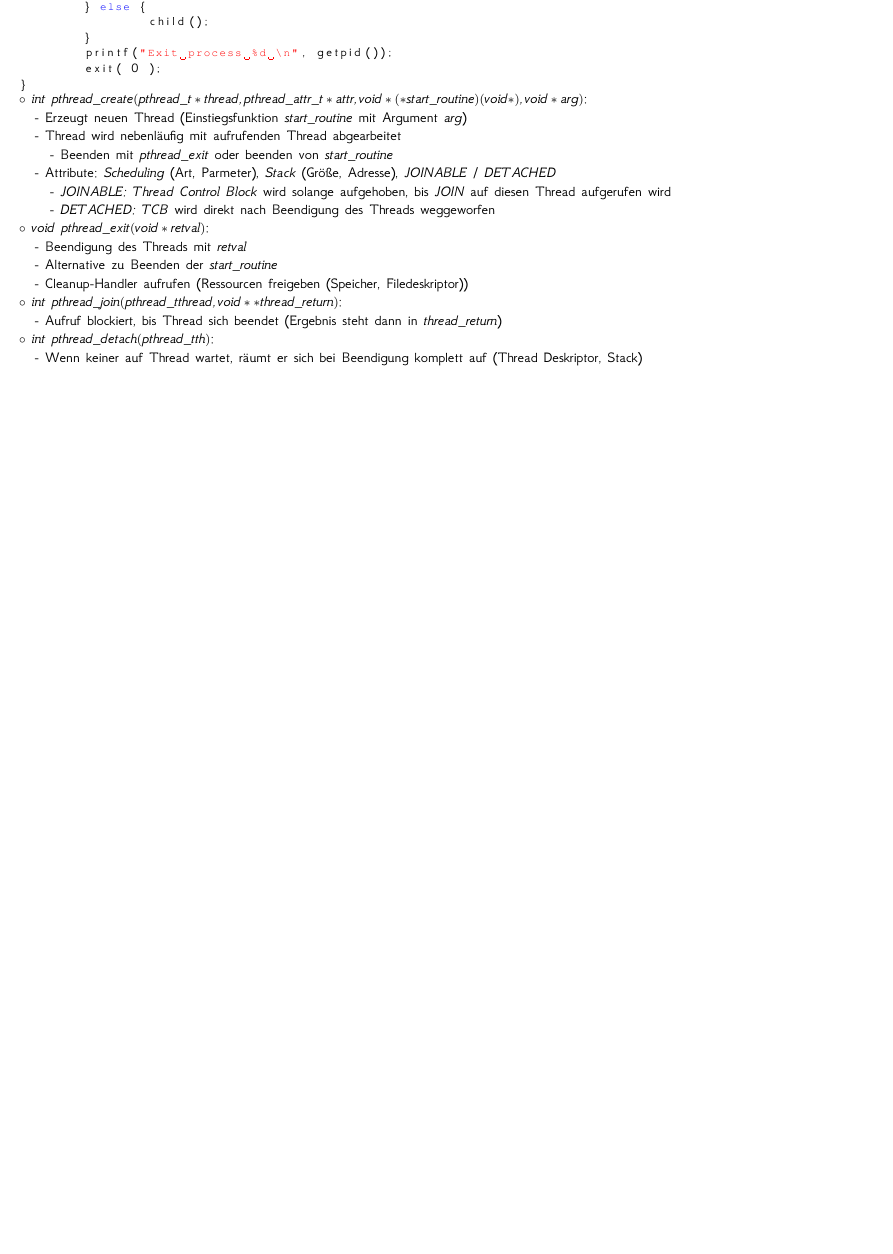
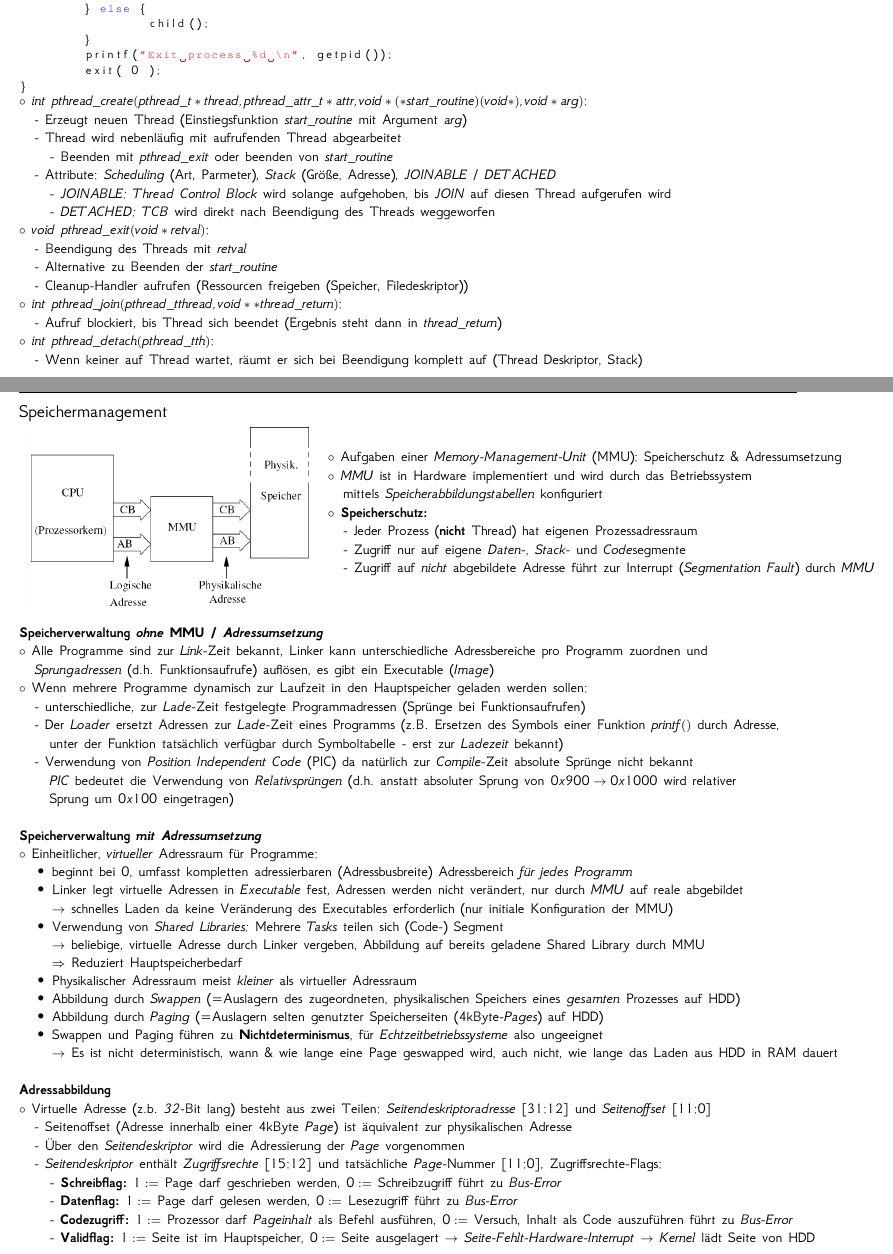
Before and after one commit to Bresenham/EmbeddedComputingPrakt, a LaTeX thesis (Stoffzusammenfassung/document.tex): part of page 7 of 7 before the commit and two parts of pages 7 and 8 of 8 after it, the two joined at a grey line, cut so that both start at the same text, the shorter picture padded with empty space. The pictures show the PDF file Stoffzusammenfassung/document.pdf that the author committed with the source; the source files are stored in an older character set and shown here as Unicode.

Commit message:
Zusammenfassung 'Speichermanagement' abgeschlossen

```diff
--- a/Stoffzusammenfassung/document.tex
+++ b/Stoffzusammenfassung/document.tex
@@ -658,4 +658,62 @@ $\circ$ $int$ $pthread\_join(pthread\_t thread, void **thread\_return)$:\\
 \hspace*{1em}- Aufruf blockiert, bis Thread sich beendet (Ergebnis steht dann in $thread\_return$)\\
 $\circ$ $int$ $pthread\_detach(pthread\_t th)$:\\
 \hspace*{1em}- Wenn keiner auf Thread wartet, räumt er sich bei Beendigung komplett auf (Thread Deskriptor, Stack)
+
+\newpage
+
+\vspace*{-2.7em}
+\subsection{Speichermanagement}
+\vspace*{-1.7em}
+\begin{tabular}{lc}
+	\raisebox{-.5\height}{\includegraphics[scale=0.375]{images/mmu.png}} & \makecell[l]{
+		$\circ$ Aufgaben einer \textit{Memory-Management-Unit} (MMU): Speicherschutz \& Adressumsetzung\\
+		$\circ$ \textit{MMU} ist in Hardware implementiert und wird durch das Betriebssystem\\
+		\hspace*{1em}mittels \textit{Speicherabbildungstabellen} konfiguriert\\
+		$\circ$ \textbf{Speicherschutz:}\\
+		\hspace*{1em}- Jeder Prozess (\textbf{nicht} Thread) hat eigenen Prozessadressraum\\
+		\hspace*{1em}- Zugriff nur auf eigene \textit{Daten}-, \textit{Stack}- und \textit{Code}segmente\\
+		\hspace*{1em}- Zugriff auf \textit{nicht} abgebildete Adresse führt zur Interrupt (\textit{Segmentation Fault}) durch \textit{MMU}
+	}
+\end{tabular}
+
+\textbf{Speicherverwaltung \textit{ohne} MMU / \textit{Adressumsetzung}}\\
+$\circ$ Alle Programme sind zur \textit{Link}-Zeit bekannt, Linker kann unterschiedliche Adressbereiche pro Programm zuordnen und\\
+\hspace*{1em}\textit{Sprungadressen} (d.h. Funktionsaufrufe) auflösen, es gibt ein Executable (\textit{Image})\\
+$\circ$ Wenn mehrere Programme dynamisch zur Laufzeit in den Hauptspeicher geladen werden sollen:\\
+\hspace*{1em}- unterschiedliche, zur \textit{Lade}-Zeit festgelegte Programmadressen (Sprünge bei Funktionsaufrufen)\\
+\hspace*{1em}- Der \textit{Loader} ersetzt Adressen zur \textit{Lade}-Zeit eines Programms (z.B. Ersetzen des Symbols einer Funktion $printf()$ durch Adresse,\\
+\hspace*{1em}\hspace*{1em}unter der Funktion tatsächlich verfügbar durch Symboltabelle - erst zur \textit{Ladezeit} bekannt)\\
+\hspace*{1em}- Verwendung von \textit{Position Independent Code} (PIC) da natürlich zur \textit{Compile}-Zeit absolute Sprünge nicht bekannt\\
+\hspace*{1em}\hspace*{1em}\textit{PIC} bedeutet die Verwendung von \textit{Relativsprüngen} (d.h. anstatt absoluter Sprung von $0x900 \rightarrow 0x1000$ wird relativer\\
+\hspace*{1em}\hspace*{1em}Sprung um $0x100$ eingetragen)
+
+\textbf{Speicherverwaltung \textit{mit} \textit{Adressumsetzung}}\\
+$\circ$ Einheitlicher, \textit{virtueller} Adressraum für Programme:
+\vspace*{-1.25em}
+\begin{itemize}
+	\setlength\itemsep{-1.25em}
+	\item beginnt bei 0, umfasst kompletten adressierbaren (Adressbusbreite) Adressbereich \textit{für jedes Programm}
+	\item Linker legt virtuelle Adressen in \textit{Executable} fest, Adressen werden nicht verändert, nur durch \textit{MMU} auf reale abgebildet\\
+	$\rightarrow$ schnelles Laden da keine Veränderung des Executables erforderlich (nur initiale Konfiguration der MMU)
+	\item Verwendung von \textit{Shared Libraries:} Mehrere \textit{Tasks} teilen sich (Code-) Segment\\
+	$\rightarrow$ beliebige, virtuelle Adresse durch Linker vergeben, Abbildung auf bereits geladene Shared Library durch MMU\\
+	$\Rightarrow$ Reduziert Hauptspeicherbedarf
+	\item Physikalischer Adressraum meist \textit{kleiner} als virtueller Adressraum
+	\item Abbildung durch \textit{Swappen} (=Auslagern des zugeordneten, physikalischen Speichers eines \textit{gesamten} Prozesses auf HDD)
+	\item Abbildung durch \textit{Paging} (=Auslagern selten genutzter Speicherseiten (4kByte-\textit{Pages}) auf HDD)
+	\item Swappen und Paging führen zu \textbf{Nichtdeterminismus}, für \textit{Echtzeitbetriebssysteme} also ungeeignet\\
+	\text{$\rightarrow$ Es ist nicht deterministisch, wann \& wie lange eine Page geswapped wird, auch nicht, wie lange das Laden aus HDD in RAM dauert}
+
+\end{itemize}
+
+\textbf{Adressabbildung}\\
+$\circ$ Virtuelle Adresse (z.b. \textit{32}-Bit lang) besteht aus zwei Teilen: \textit{Seitendeskriptoradresse} [31:12] und \textit{Seitenoffset} [11:0]\\
+\hspace*{1em}- Seitenoffset (Adresse innerhalb einer 4kByte \textit{Page}) ist äquivalent zur physikalischen Adresse\\
+\hspace*{1em}- Über den \textit{Seitendeskriptor} wird die Adressierung der \textit{Page} vorgenommen\\
+\hspace*{1em}- \textit{Seitendeskriptor} enthält \textit{Zugriffsrechte} [15:12] und tatsächliche \textit{Page}-Nummer [11:0], Zugriffsrechte-Flags:\\
+\hspace*{1em}\hspace*{1em}- \textbf{Schreibflag:} $1 :=$ Page darf geschrieben werden, $0 :=$ Schreibzugriff führt zu \textit{Bus-Error}\\
+\hspace*{1em}\hspace*{1em}- \textbf{Datenflag:} $1: =$ Page darf gelesen werden, $0 :=$ Lesezugriff führt zu \textit{Bus-Error}\\
+\hspace*{1em}\hspace*{1em}- \textbf{Codezugriff:} $1 :=$ Prozessor darf \textit{Pageinhalt} als Befehl ausführen, $0 :=$ Versuch, Inhalt als Code auszuführen führt zu \textit{Bus-Error}\\
+\text{\hspace*{1em}\hspace*{1em}- \textbf{Validflag:} $1 :=$ Seite ist im Hauptspeicher, $0 :=$ Seite ausgelagert $\rightarrow$ \textit{Seite-Fehlt-Hardware-Interrupt} $\rightarrow$ \textit{Kernel} lädt Seite von HDD}
+
 \end{document}
```
Also changed, not shown: Stoffzusammenfassung/document.pdf, Stoffzusammenfassung/images/mmu.png (added), 3 other files.
